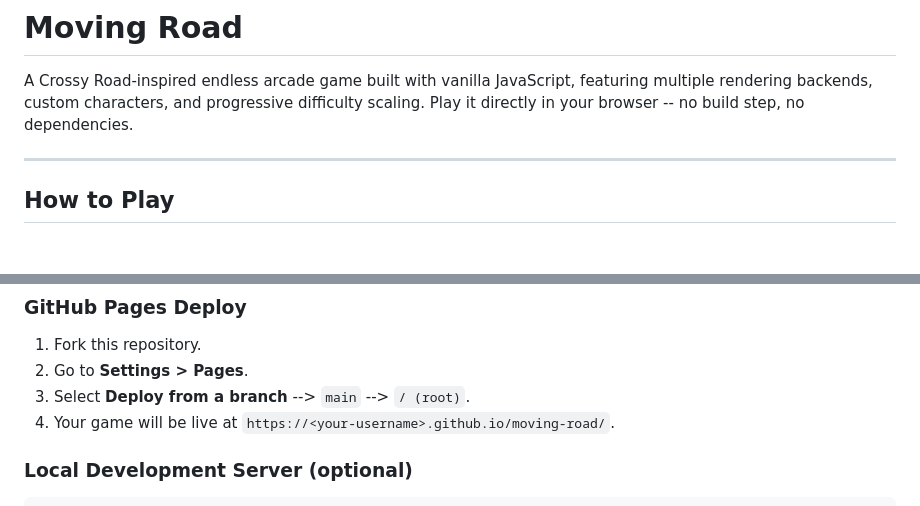
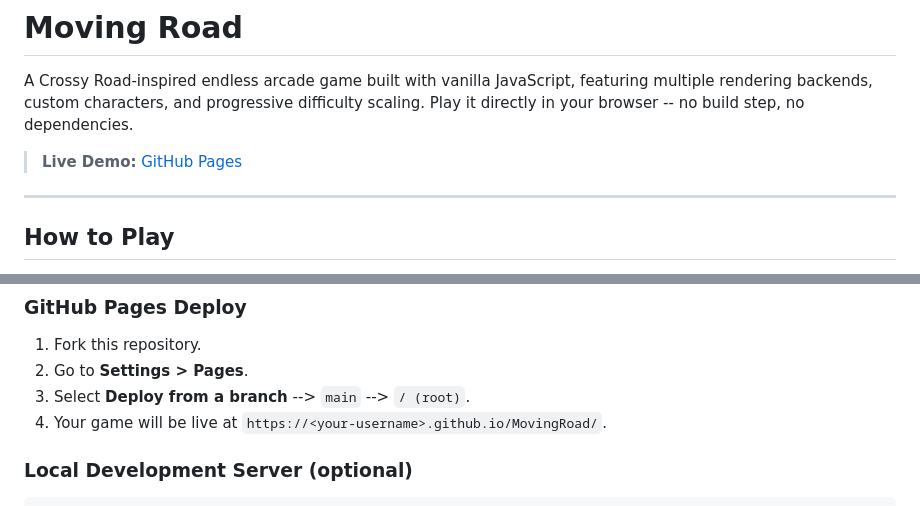
Before and after one commit to HEILValkyrie/MovingRoad, a Markdown page: README.md, 2 parts joined by grey strips. Drawn GitHub-style; blank space fills up the shorter version.

```diff
--- a/README.md
+++ b/README.md
@@ -1,6 +1,8 @@
 # Moving Road
 
 A Crossy Road-inspired endless arcade game built with vanilla JavaScript, featuring multiple rendering backends, custom characters, and progressive difficulty scaling. Play it directly in your browser -- no build step, no dependencies.
+
+> **Live Demo:** [GitHub Pages](https://HEILValkyrie.github.io/MovingRoad/)
 
 ---
 
@@ -118,7 +120,7 @@ Simply open `index.html` in your browser. No server required.
 1. Fork this repository.
 2. Go to **Settings > Pages**.
 3. Select **Deploy from a branch** --> `main` --> `/ (root)`.
-4. Your game will be live at `https://<your-username>.github.io/moving-road/`.
+4. Your game will be live at `https://<your-username>.github.io/MovingRoad/`.
 
 ### Local Development Server (optional)
 
```
